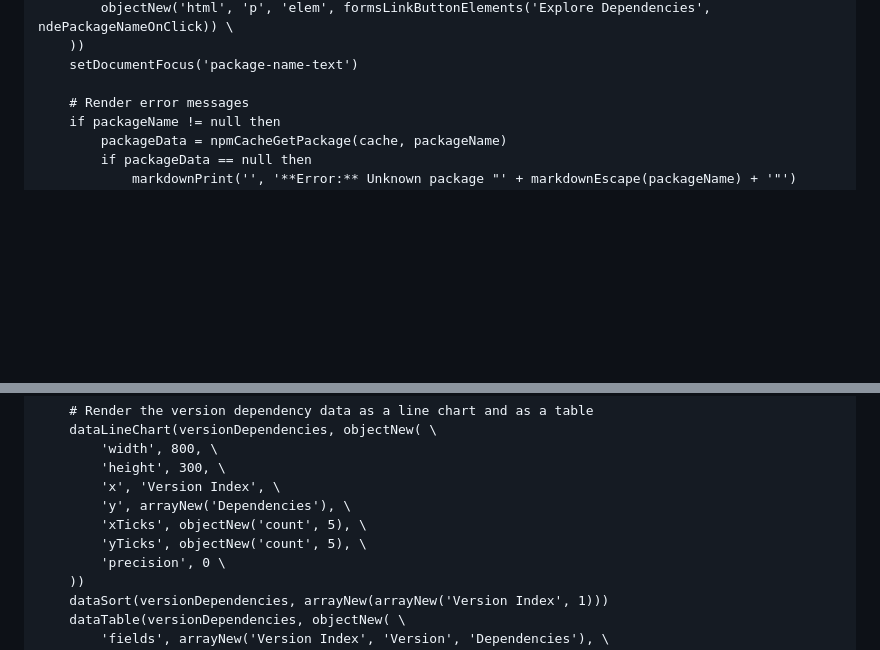
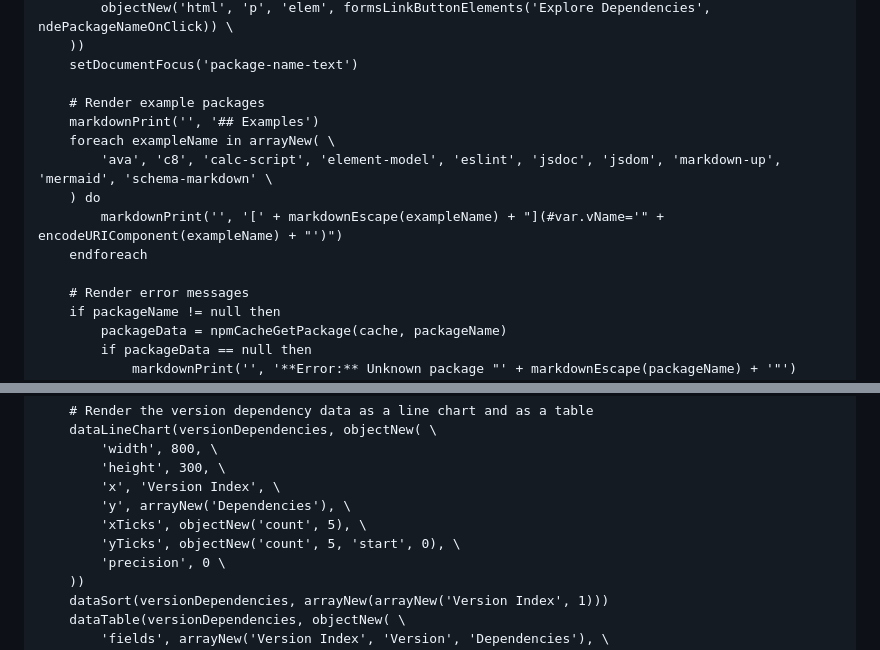
Before and after one commit to craigahobbs/npm-dependency-explorer, a Markdown page: npm-dependency-explorer.md, 2 parts joined by grey strips. Rendered like a GitHub page; blank space fills up the shorter version.

Commit message:
add examples

```diff
--- a/npm-dependency-explorer.md
+++ b/npm-dependency-explorer.md
@@ -175,6 +175,14 @@ function ndeRenderForm(cache, packageName, packageVersion)
     ))
     setDocumentFocus('package-name-text')
 
+    # Render example packages
+    markdownPrint('', '## Examples')
+    foreach exampleName in arrayNew( \
+        'ava', 'c8', 'calc-script', 'element-model', 'eslint', 'jsdoc', 'jsdom', 'markdown-up', 'mermaid', 'schema-markdown' \
+    ) do
+        markdownPrint('', '[' + markdownEscape(exampleName) + "](#var.vName='" + encodeURIComponent(exampleName) + "')")
+    endforeach
+
     # Render error messages
     if packageName != null then
         packageData = npmCacheGetPackage(cache, packageName)
@@ -248,7 +256,7 @@ async function ndeRenderVersionChart(cache, packageName, packageVersion)
         'x', 'Version Index', \
         'y', arrayNew('Dependencies'), \
         'xTicks', objectNew('count', 5), \
-        'yTicks', objectNew('count', 5), \
+        'yTicks', objectNew('count', 5, 'start', 0), \
         'precision', 0 \
     ))
     dataSort(versionDependencies, arrayNew(arrayNew('Version Index', 1)))
```
